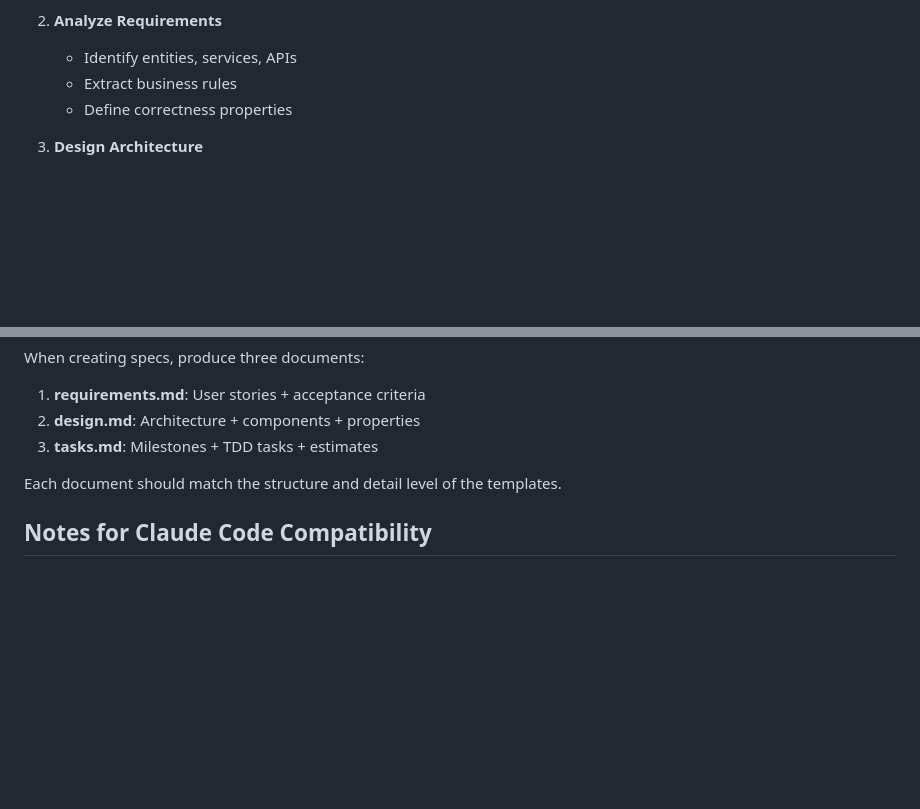
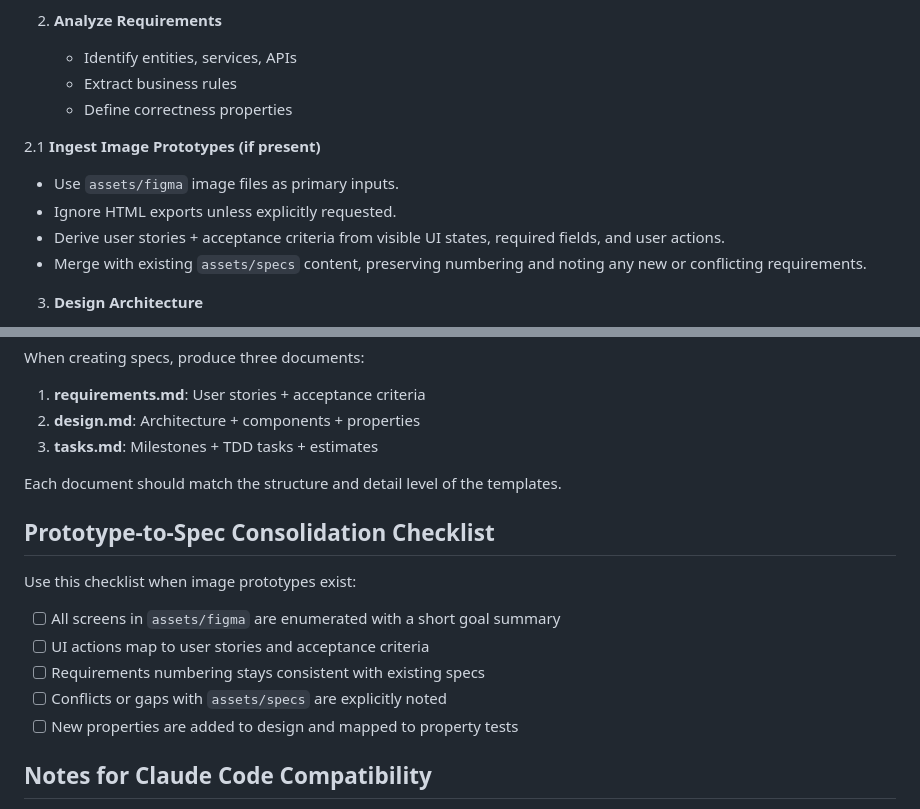
Before and after one commit to charlie87041/propuesta-demo, a Markdown page: contexts/planner-tdd.md, 2 parts joined by grey strips. Rendered like a GitHub page; blank space fills up the shorter version.

Commit message:
Extend planner-tdd for image prototype intake

```diff
--- a/contexts/planner-tdd.md
+++ b/contexts/planner-tdd.md
@@ -106,6 +106,14 @@ When creating implementation plans:
    - Extract business rules
    - Define correctness properties
 
+2.1 **Ingest Image Prototypes (if present)**
+   - Use `assets/figma` image files as primary inputs.
+   - Ignore HTML exports unless explicitly requested.
+   - Derive user stories + acceptance criteria from visible UI states,
+     required fields, and user actions.
+   - Merge with existing `assets/specs` content, preserving numbering and
+     noting any new or conflicting requirements.
+
 3. **Design Architecture**
    - Follow dependency order (Infrastructure → Shared → Core → Domain → Advanced)
    - Define component interfaces
@@ -198,6 +206,15 @@ When creating specs, produce three documents:
 
 Each document should match the structure and detail level of the templates.
 
+## Prototype-to-Spec Consolidation Checklist
+
+Use this checklist when image prototypes exist:
+- [ ] All screens in `assets/figma` are enumerated with a short goal summary
+- [ ] UI actions map to user stories and acceptance criteria
+- [ ] Requirements numbering stays consistent with existing specs
+- [ ] Conflicts or gaps with `assets/specs` are explicitly noted
+- [ ] New properties are added to design and mapped to property tests
+
 ## Notes for Claude Code Compatibility
 
 - Use relative paths from workspace root
```
Also changed, not shown: agents/planner-tdd.md (+14 -0 lines).
